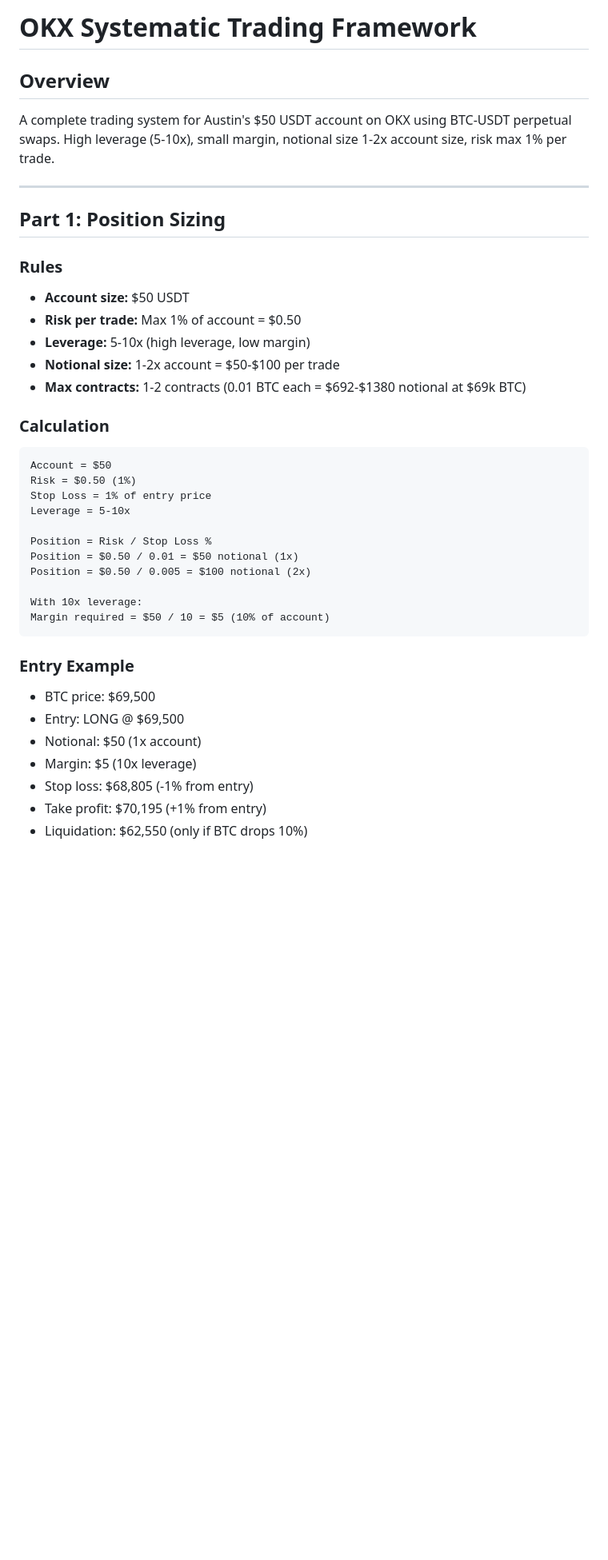
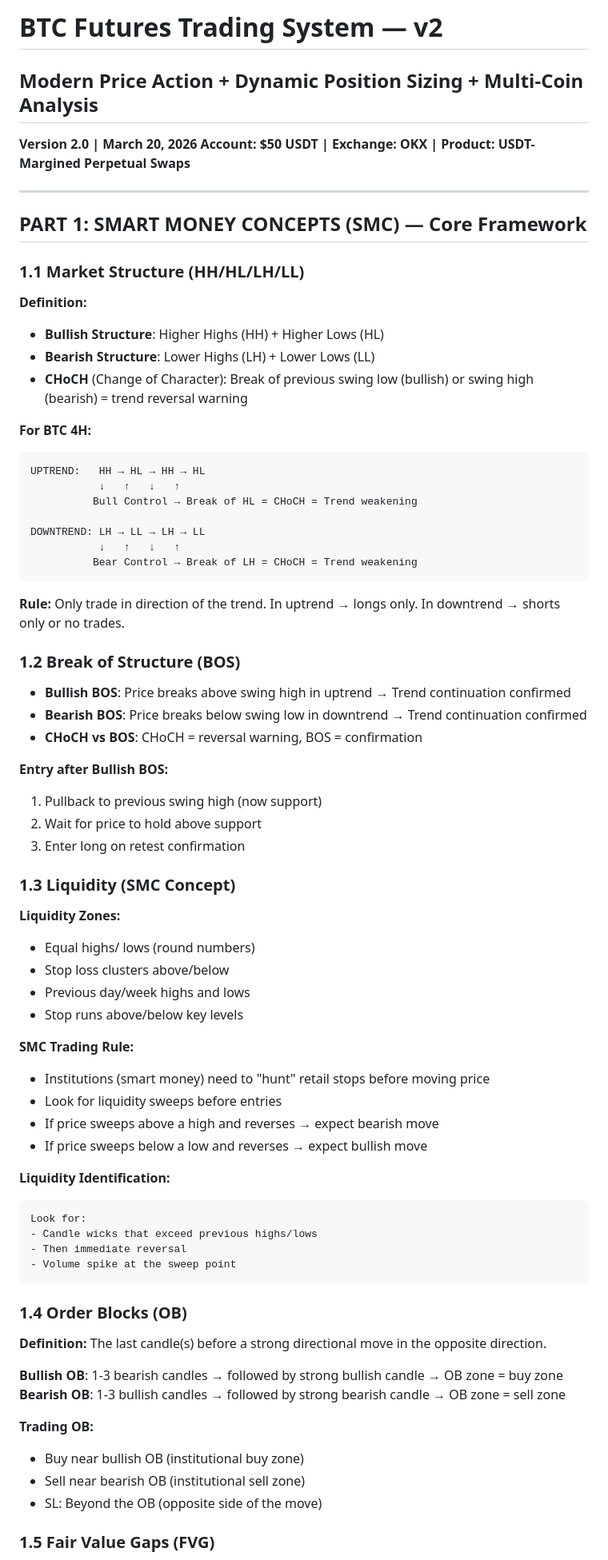
Before and after one commit to Dingding-leo/austin-ai-agents, a Markdown page: OKX-TRADING-FRAMEWORK.md, the part around one of its changes. Shown at 80% size. Drawn GitHub-style; blank space fills up the shorter version.

````diff
--- a/OKX-TRADING-FRAMEWORK.md
+++ b/OKX-TRADING-FRAMEWORK.md
@@ -1,41 +1,77 @@
-# OKX Systematic Trading Framework
+# BTC Futures Trading System — v2
+## Modern Price Action + Dynamic Position Sizing + Multi-Coin Analysis
 
-## Overview
-
-A complete trading system for Austin's $50 USDT account on OKX using BTC-USDT perpetual swaps.
-High leverage (5-10x), small margin, notional size 1-2x account size, risk max 1% per trade.
+**Version 2.0 | March 20, 2026**
+**Account: $50 USDT | Exchange: OKX | Product: USDT-Margined Perpetual Swaps**
 
 ---
 
-## Part 1: Position Sizing
+## PART 1: SMART MONEY CONCEPTS (SMC) — Core Framework
 
-### Rules
-- **Account size:** $50 USDT
-- **Risk per trade:** Max 1% of account = $0.50
-- **Leverage:** 5-10x (high leverage, low margin)
-- **Notional size:** 1-2x account = $50-$100 per trade
-- **Max contracts:** 1-2 contracts (0.01 BTC each = $692-$1380 notional at $69k BTC)
+### 1.1 Market Structure (HH/HL/LH/LL)
 
-### Calculation
+**Definition:**
+- **Bullish Structure**: Higher Highs (HH) + Higher Lows (HL)
+- **Bearish Structure**: Lower Highs (LH) + Lower Lows (LL)
+- **CHoCH** (Change of Character): Break of previous swing low (bullish) or swing high (bearish) = trend reversal warning
+
+**For BTC 4H:**
 ```
-Account = $50
-Risk = $0.50 (1%)
-Stop Loss = 1% of entry price
-Leverage = 5-10x
+UPTREND:   HH → HL → HH → HL
+           ↓   ↑   ↓   ↑
+          Bull Control → Break of HL = CHoCH = Trend weakening
 
-Position = Risk / Stop Loss %
-Position = $0.50 / 0.01 = $50 notional (1x)
-Position = $0.50 / 0.005 = $100 notional (2x)
-
-With 10x leverage:
-Margin required = $50 / 10 = $5 (10% of account)
+DOWNTREND: LH → LL → LH → LL
+           ↓   ↑   ↓   ↑
+          Bear Control → Break of LH = CHoCH = Trend weakening
 ```
 
-### Entry Example
-- BTC price: $69,500
-- Entry: LONG @ $69,500
-- Notional: $50 (1x account)
-- Margin: $5 (10x leverage)
-- Stop loss: $68,805 (-1% from entry)
-- Take profit: $70,195 (+1% from entry)
-- Liquidation: $62,550 (only if BTC drops 10%)
+**Rule:** Only trade in direction of the trend. In uptrend → longs only. In downtrend → shorts only or no trades.
+
+### 1.2 Break of Structure (BOS)
+
+- **Bullish BOS**: Price breaks above swing high in uptrend → Trend continuation confirmed
+- **Bearish BOS**: Price breaks below swing low in downtrend → Trend continuation confirmed
+- **CHoCH vs BOS**: CHoCH = reversal warning, BOS = confirmation
+
+**Entry after Bullish BOS:**
+1. Pullback to previous swing high (now support)
+2. Wait for price to hold above support
+3. Enter long on retest confirmation
+
+### 1.3 Liquidity (SMC Concept)
+
+**Liquidity Zones:**
+- Equal highs/ lows (round numbers)
+- Stop loss clusters above/below
+- Previous day/week highs and lows
+- Stop runs above/below key levels
+
+**SMC Trading Rule:**
+- Institutions (smart money) need to "hunt" retail stops before moving price
+- Look for liquidity sweeps before entries
+- If price sweeps above a high and reverses → expect bearish move
+- If price sweeps below a low and reverses → expect bullish move
+
+**Liquidity Identification:**
+```
+Look for:
+- Candle wicks that exceed previous highs/lows
+- Then immediate reversal
+- Volume spike at the sweep point
+```
+
+### 1.4 Order Blocks (OB)
+
+**Definition:** The last candle(s) before a strong directional move in the opposite direction.
+
+**Bullish OB**: 1-3 bearish candles → followed by strong bullish candle → OB zone = buy zone
+**Bearish OB**: 1-3 bullish candles → followed by strong bearish candle → OB zone = sell zone
+
+**Trading OB:**
+- Buy near bullish OB (institutional buy zone)
+- Sell near bearish OB (institutional sell zone)
+- SL: Beyond the OB (opposite side of the move)
+
+### 1.5 Fair Value Gaps (FVG)
+
````
Also changed, not shown: other parts of OKX-TRADING-FRAMEWORK.md (+293 -227 lines).
